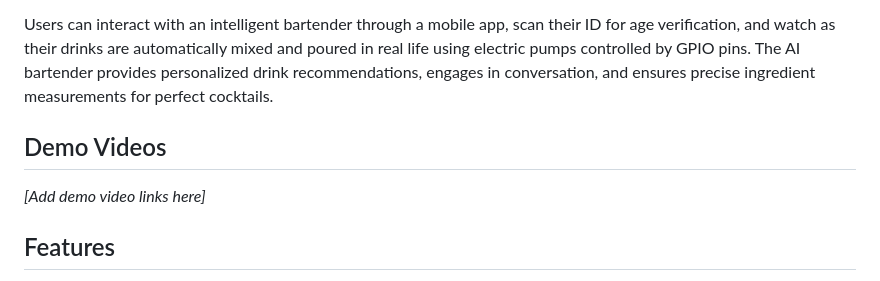
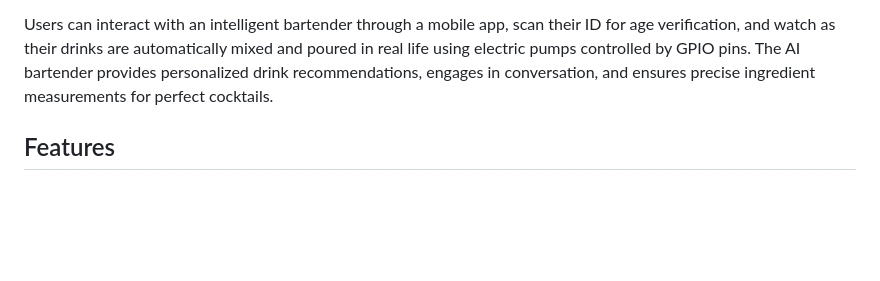
Before and after one commit to Ohio-University-CS/bartender-boys, a Markdown page: README.md, the part around the change. Drawn GitHub-style; blank space fills up the shorter version.

```diff
--- a/README.md
+++ b/README.md
@@ -11,10 +11,6 @@ BrewBot is an innovative IoT application that brings the bar experience to your
 - **Firmware**: Python code running on Raspberry Pi to control electric pumps and GPIO pins for automated drink mixing
 
 Users can interact with an intelligent bartender through a mobile app, scan their ID for age verification, and watch as their drinks are automatically mixed and poured in real life using electric pumps controlled by GPIO pins. The AI bartender provides personalized drink recommendations, engages in conversation, and ensures precise ingredient measurements for perfect cocktails.
-
-## Demo Videos
-
-*[Add demo video links here]*
 
 ## Features
 
```
